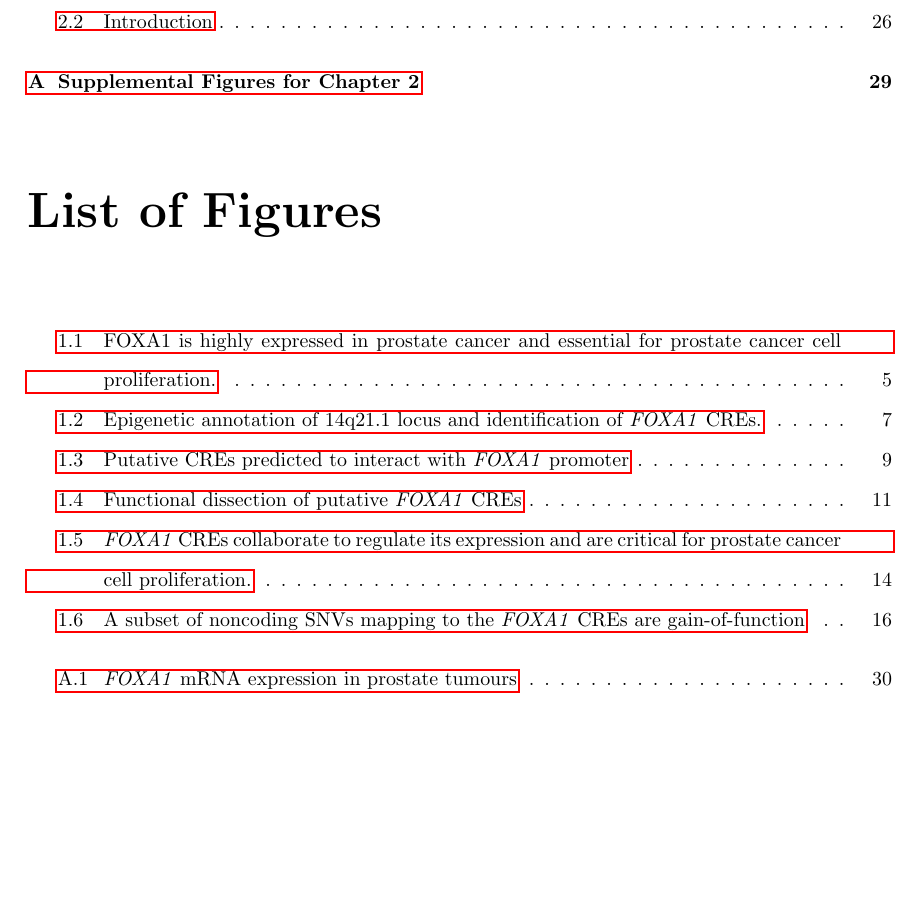
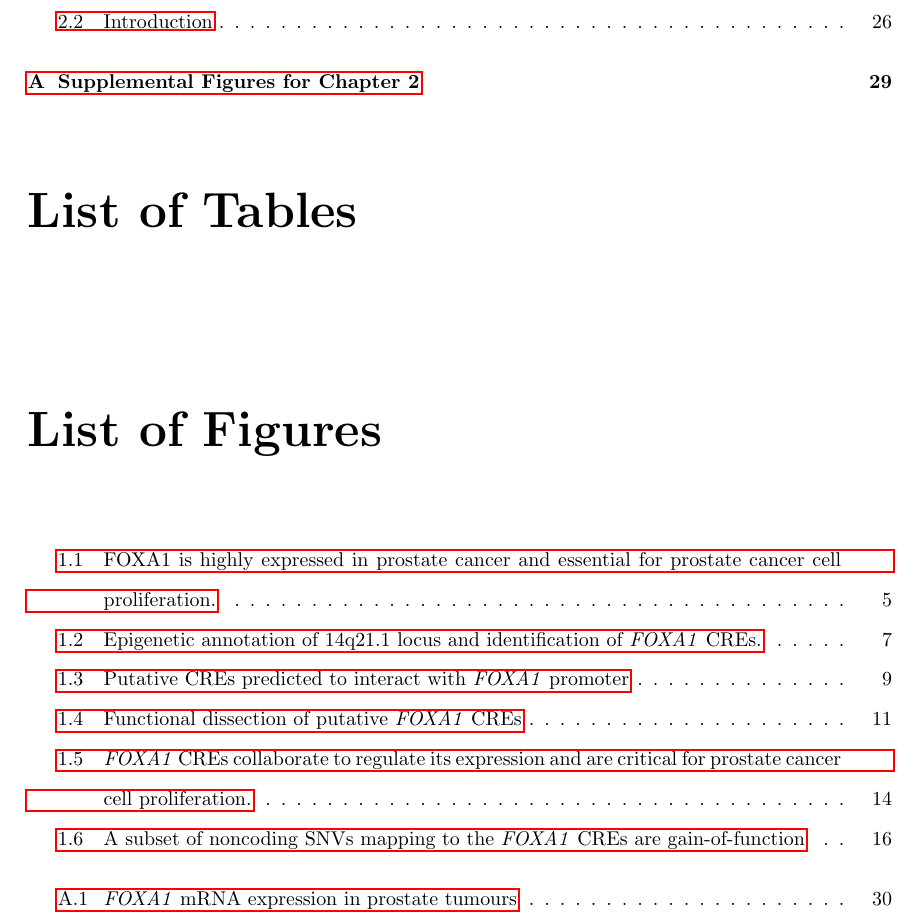
Before and after one commit to jrhawley/phd-thesis, a LaTeX thesis (Hawley_James_R_202111_PhD_thesis.tex): part of page 5 of 46, cut so that both start at the same text, the shorter picture padded with empty space. Compiled offline with pdfLaTeX.

```diff
--- a/Hawley_James_R_202111_PhD_thesis.tex
+++ b/Hawley_James_R_202111_PhD_thesis.tex
@@ -11,6 +11,7 @@
 \usepackage{glossaries}
 \usepackage{chngcntr}
 \usepackage{ccaption}
+\usepackage{ltablex}
 \usepackage[backend=biber, style=nature, sorting=none]{biblatex}
 \usepackage{hyperref}
 \usepackage[capitalize, noabbrev]{cleveref}
@@ -68,6 +77,30 @@
   \end{figure}
 }
 
+% Table layout for long tables
+% #1 = table column layout
+% #2 = table title
+% #3 = table header
+% #4 = table reference label
+% #5 = table content
+\newcommand{\newlongtable}[5]{
+  \begin{tabularx}{\linewidth}{#1}
+  \caption{\textbf{#2.}} \\
+  \label{#4}
+  #3 \\
+  \hline
+  \endfirsthead
+  #3 \\
+  \hline
+  \endhead
+  \multicolumn{2}{r}{\footnotesize(Continued)}
+  \endfoot
+  \hline
+  \endlastfoot
+  #5
+\end{tabularx}
+}
+
 % ==============================================================================
 % Document
 % ==============================================================================
@@ -80,7 +113,7 @@
 \subfile{frontmatter/abstract}
 \subfile{frontmatter/acknowledgments}
 \subfile{frontmatter/toc}
-% \subfile{frontmatter/tables_list}
+\subfile{frontmatter/tables_list}
 \subfile{frontmatter/figures_list}
 % \subfile{frontmatter/appendices_list}
 
```
Also changed, not shown: Hawley_James_R_202111_PhD_thesis.tex (8 more changed lines).
